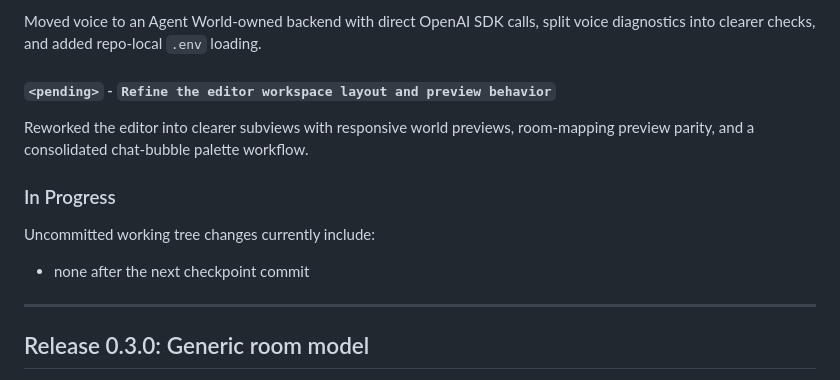
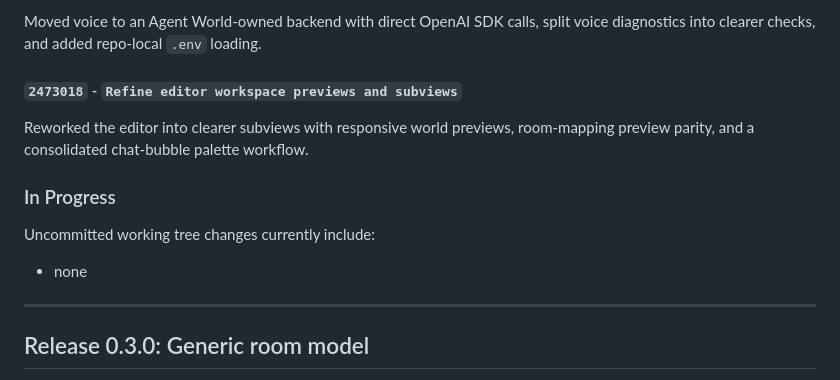
Before and after one commit to luccathescientist/agent_world, a Markdown page: VERSION_LOG.md, the part around the change. Drawn GitHub-style.

Commit message:
Update the version log for the 0.2.0 editor checkpoint
Replace the pending 0.2.0 editor-workspace entry with commit 2473018 and clear the in-progress note now that the checkpoint commit exists.

```diff
--- a/VERSION_LOG.md
+++ b/VERSION_LOG.md
@@ -83,7 +83,7 @@ Added the standalone settings model, settings UI, raw config editor, and feature
 
 Moved voice to an Agent World-owned backend with direct OpenAI SDK calls, split voice diagnostics into clearer checks, and added repo-local `.env` loading.
 
-#### `<pending>` - `Refine the editor workspace layout and preview behavior`
+#### `2473018` - `Refine editor workspace previews and subviews`
 
 Reworked the editor into clearer subviews with responsive world previews, room-mapping preview parity, and a consolidated chat-bubble palette workflow.
 
@@ -91,7 +91,7 @@ Reworked the editor into clearer subviews with responsive world previews, room-m
 
 Uncommitted working tree changes currently include:
 
-- none after the next checkpoint commit
+- none
 
 ---
 
```
